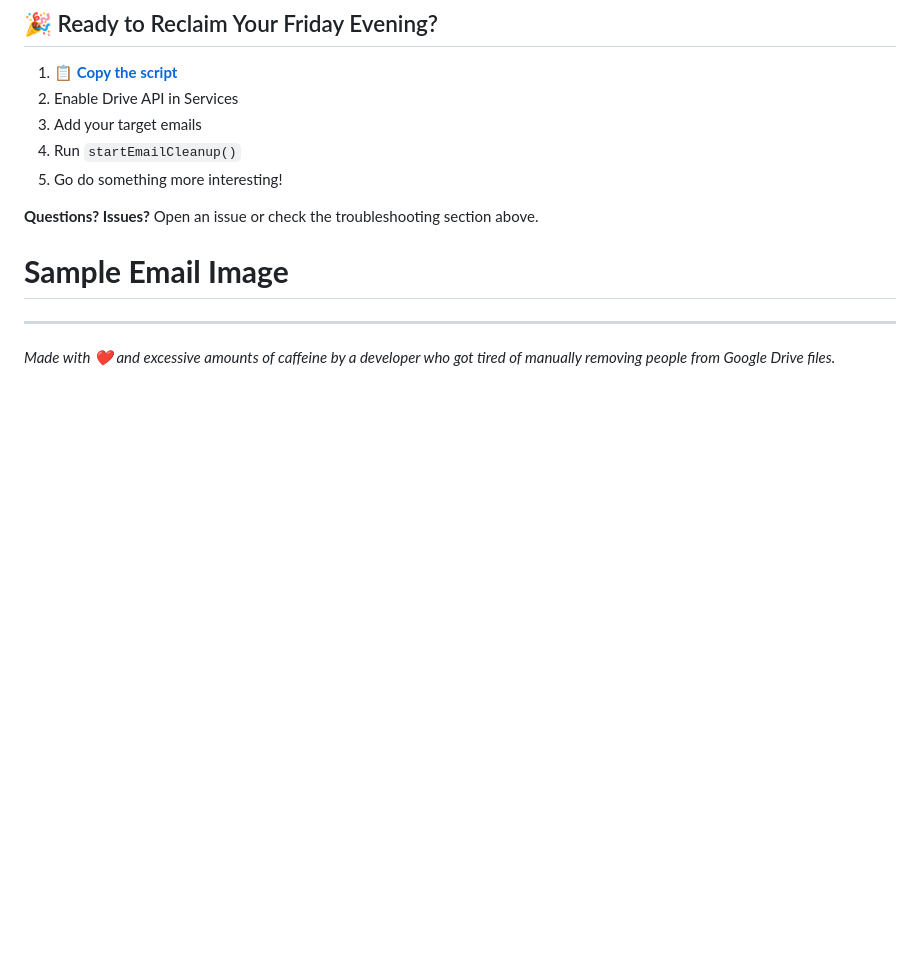
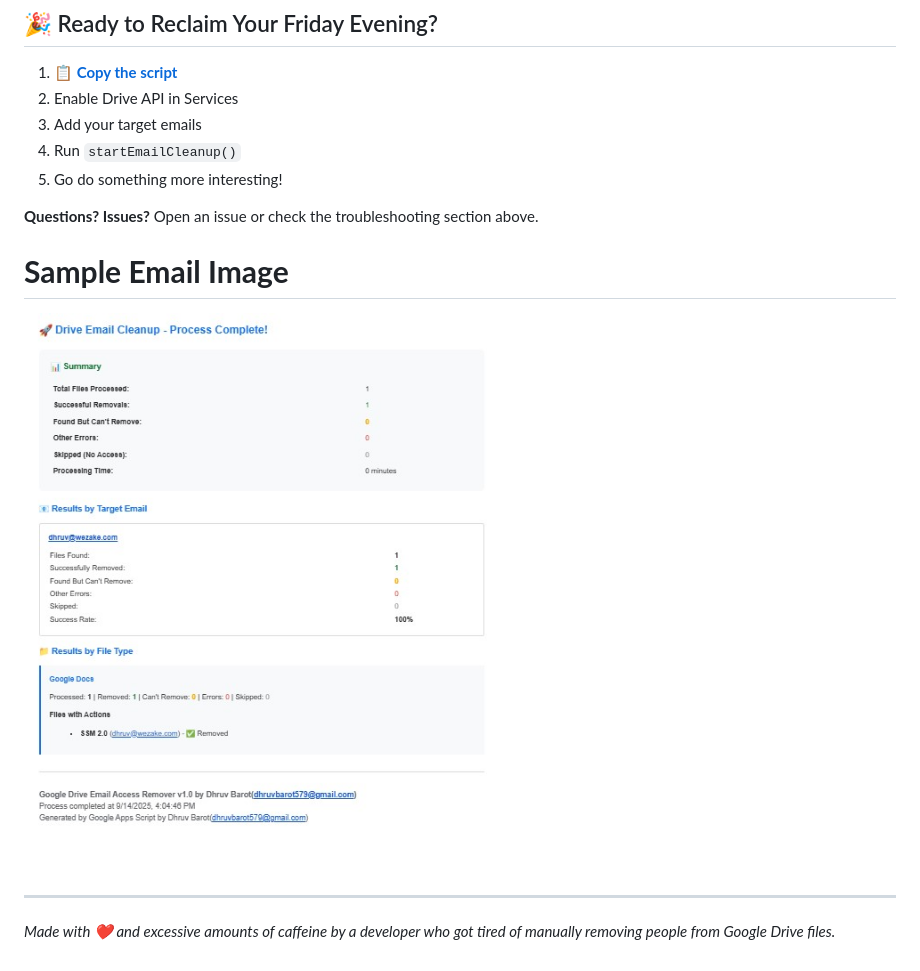
Before and after one commit to dhruv9499/Google-Drive-BULK-Access-remover, a Markdown page: readme.md, the part around the change. Drawn GitHub-style; pictures changed too: image/readme/1757847378051.jpg (added); blank space fills up the shorter version.

Commit message:
Add sample email image to readme and update image reference

```diff
--- a/readme.md
+++ b/readme.md
@@ -237,9 +237,9 @@ This project is licensed under the MIT License - see the [LICENSE](https://claud
 
 **Questions? Issues?** Open an issue or check the troubleshooting section above.
 
-
 # **Sample Email Image**
 
+![1757847378051](image/readme/1757847378051.jpg)
 
 ---
 
```
